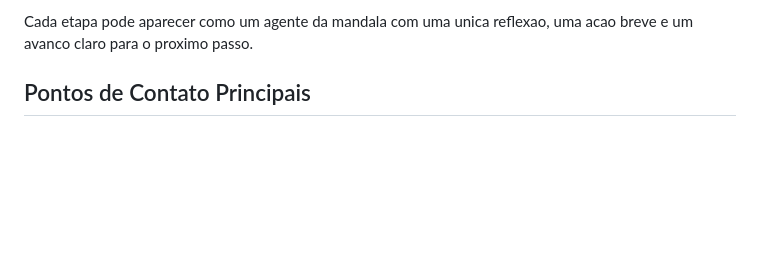
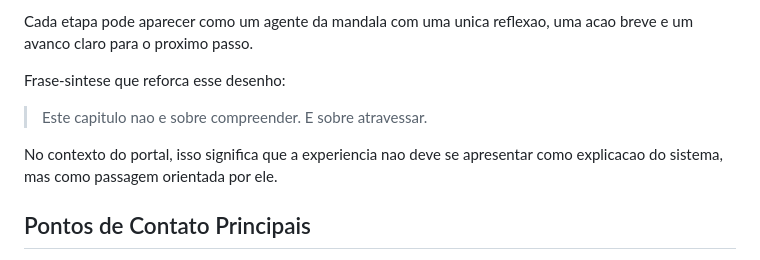
Before and after one commit to lichtara/lichtara-portal-manual, a Markdown page: manual/03_jornada_do_usuario.md, the part around one of its changes. Rendered like a GitHub page; blank space fills up the shorter version.

```diff
--- a/manual/03_jornada_do_usuario.md
+++ b/manual/03_jornada_do_usuario.md
@@ -152,6 +190,12 @@ Em interface, isso permite trocar um menu amplo por tres entradas legiveis:
 - criar movimento e transformacao
 
 Cada etapa pode aparecer como um agente da mandala com uma unica reflexao, uma acao breve e um avanco claro para o proximo passo.
+
+Frase-sintese que reforca esse desenho:
+
+> Este capitulo nao e sobre compreender. E sobre atravessar.
+
+No contexto do portal, isso significa que a experiencia nao deve se apresentar como explicacao do sistema, mas como passagem orientada por ele.
 
 ## Pontos de Contato Principais
 
```
Also changed, not shown: other parts of manual/03_jornada_do_usuario.md (+38 -0 lines), implementation/portal-roadmap-e-backlog.md (+2 -0 lines), system/navros-experience.md (+32 -0 lines).
